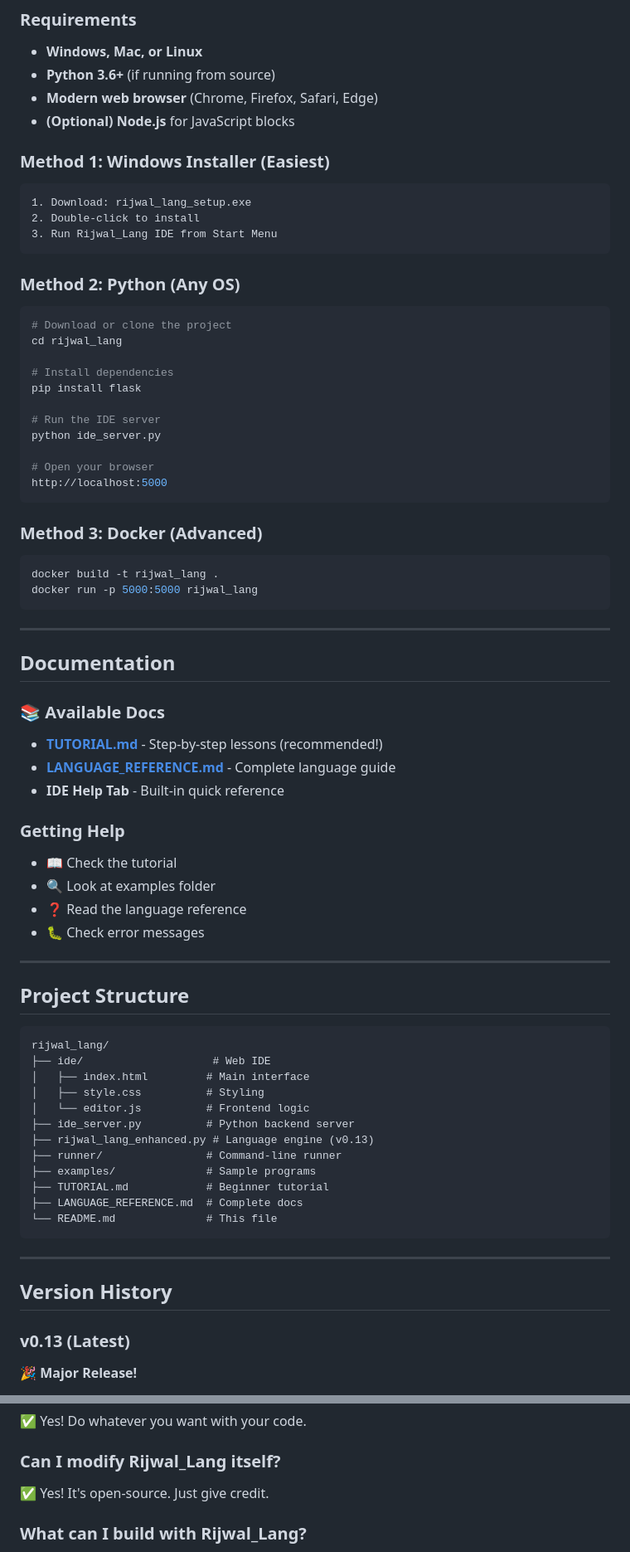
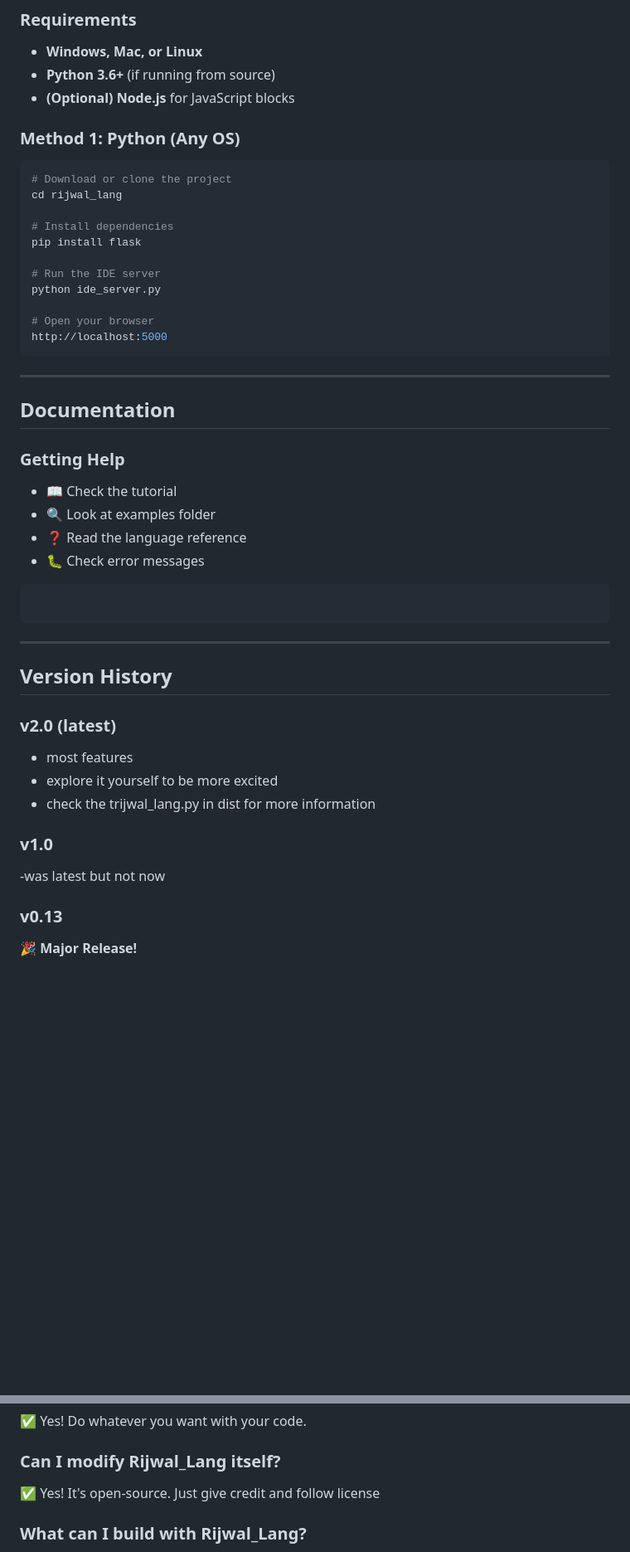
Before and after one commit to Rijwal-lang/rijwal_lang, a Markdown page: docs/README.md, 2 parts joined by grey strips. Shown at 83% size. GitHub-like rendering; blank space fills up the shorter version.

Commit message:
Revise README for installation and troubleshooting clarity
Updated installation instructions and clarified methods for running the IDE. Revised version history and troubleshooting sections.

````diff
--- a/docs/README.md
+++ b/docs/README.md
@@ -138,17 +128,9 @@ See more examples in the `/examples` folder!
 ### Requirements
 - **Windows, Mac, or Linux**
 - **Python 3.6+** (if running from source)
-- **Modern web browser** (Chrome, Firefox, Safari, Edge)
 - **(Optional) Node.js** for JavaScript blocks
 
-### Method 1: Windows Installer (Easiest)
-```
-1. Download: rijwal_lang_setup.exe
-2. Double-click to install
-3. Run Rijwal_Lang IDE from Start Menu
-```
-
-### Method 2: Python (Any OS)
+### Method 1: Python (Any OS)
 ```bash
 # Download or clone the project
 cd rijwal_lang
@@ -162,52 +144,30 @@ python ide_server.py
 # Open your browser
 http://localhost:5000
 ```
-
-### Method 3: Docker (Advanced)
-```bash
-docker build -t rijwal_lang .
-docker run -p 5000:5000 rijwal_lang
-```
-
 ---
 
 ## Documentation
-
-### 📚 Available Docs
-- **[TUTORIAL.md](TUTORIAL.md)** - Step-by-step lessons (recommended!)
-- **[LANGUAGE_REFERENCE.md](LANGUAGE_REFERENCE.md)** - Complete language guide
-- **IDE Help Tab** - Built-in quick reference
 
 ### Getting Help
 - 📖 Check the tutorial
 - 🔍 Look at examples folder
 - ❓ Read the language reference
 - 🐛 Check error messages
-
----
-
-## Project Structure
-
 ```
-rijwal_lang/
-├── ide/                    # Web IDE
-│   ├── index.html         # Main interface
-│   ├── style.css          # Styling
-│   └── editor.js          # Frontend logic
-├── ide_server.py          # Python backend server
-├── rijwal_lang_enhanced.py # Language engine (v0.13)
-├── runner/                # Command-line runner
-├── examples/              # Sample programs
-├── TUTORIAL.md            # Beginner tutorial
-├── LANGUAGE_REFERENCE.md  # Complete docs
-└── README.md              # This file
 ```
 
 ---
 
 ## Version History
 
-### v0.13 (Latest)
+### v2.0 (latest)
+- most features
+- explore it yourself to be more excited
+- check the trijwal_lang.py in dist for more information
+
+### v1.0
+-was latest but not now
+### v0.13
 🎉 **Major Release!**
 - ✨ Complete web-based IDE
 - ✨ 13 built-in functions
@@ -330,7 +285,7 @@ Use freely, but give credit! ❤️
 ✅ Yes! Do whatever you want with your code.
 
 ### Can I modify Rijwal_Lang itself?
-✅ Yes! It's open-source. Just give credit.
+✅ Yes! It's open-source. Just give credit and follow license
 
 ### What can I build with Rijwal_Lang?
 - 🎮 Games (with extensions)
````
Also changed, not shown: other parts of docs/README.md (+6 -21 lines).
